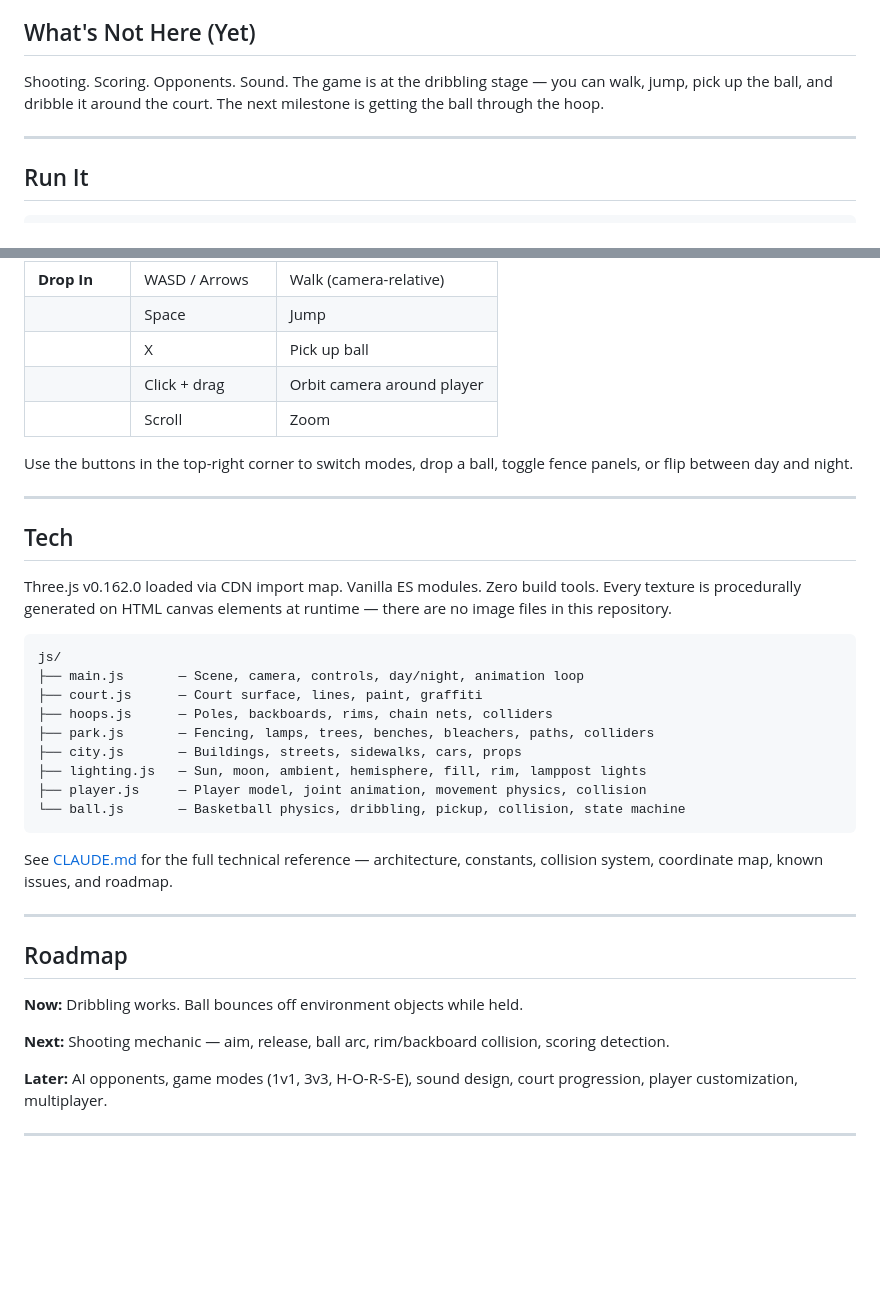
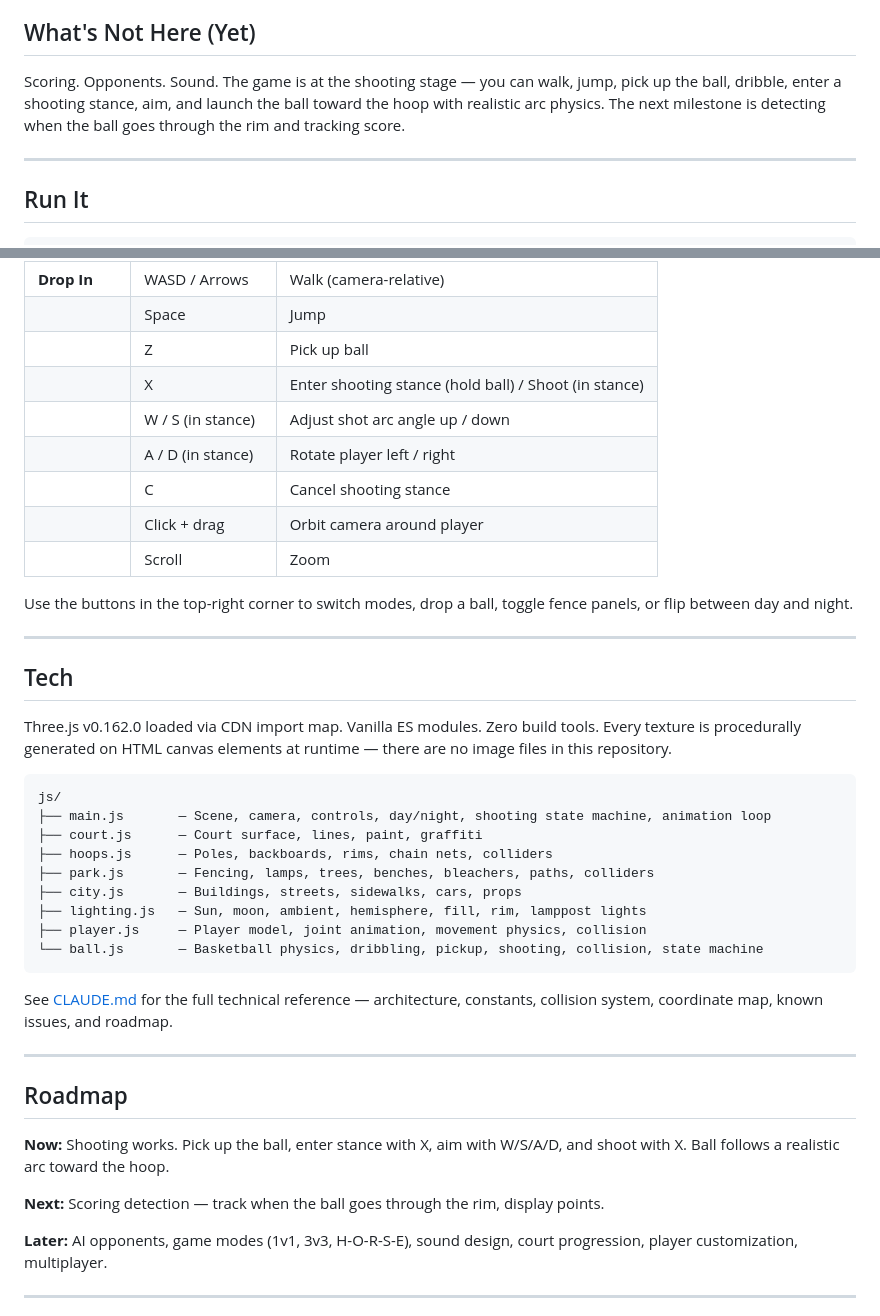
Before and after one commit to theRadicalSoftware/hoopsRoyale, a Markdown page: README.md, 2 parts joined by grey strips. Drawn GitHub-style; blank space fills up the shorter version.

Commit message:
Update docs to reflect shooting mechanics
Co-Authored-By: Claude Opus 4.6 <noreply@anthropic.com>

````diff
--- a/README.md
+++ b/README.md
@@ -24,7 +24,7 @@ Hoops Royale drops you into a gritty NYC pickup court surrounded by park fences,
 
 ## What's Not Here (Yet)
 
-Shooting. Scoring. Opponents. Sound. The game is at the dribbling stage — you can walk, jump, pick up the ball, and dribble it around the court. The next milestone is getting the ball through the hoop.
+Scoring. Opponents. Sound. The game is at the shooting stage — you can walk, jump, pick up the ball, dribble, enter a shooting stance, aim, and launch the ball toward the hoop with realistic arc physics. The next milestone is detecting when the ball goes through the rim and tracking score.
 
 ---
 
@@ -53,7 +53,11 @@ Open `http://localhost:8080`. That's it — no install, no build step, no depend
 | | Escape | Release mouse |
 | **Drop In** | WASD / Arrows | Walk (camera-relative) |
 | | Space | Jump |
-| | X | Pick up ball |
+| | Z | Pick up ball |
+| | X | Enter shooting stance (hold ball) / Shoot (in stance) |
+| | W / S (in stance) | Adjust shot arc angle up / down |
+| | A / D (in stance) | Rotate player left / right |
+| | C | Cancel shooting stance |
 | | Click + drag | Orbit camera around player |
 | | Scroll | Zoom |
 
@@ -67,14 +71,14 @@ Three.js v0.162.0 loaded via CDN import map. Vanilla ES modules. Zero build tool
 
 ```
 js/
-├── main.js       — Scene, camera, controls, day/night, animation loop
+├── main.js       — Scene, camera, controls, day/night, shooting state machine, animation loop
 ├── court.js      — Court surface, lines, paint, graffiti
 ├── hoops.js      — Poles, backboards, rims, chain nets, colliders
 ├── park.js       — Fencing, lamps, trees, benches, bleachers, paths, colliders
 ├── city.js       — Buildings, streets, sidewalks, cars, props
 ├── lighting.js   — Sun, moon, ambient, hemisphere, fill, rim, lamppost lights
 ├── player.js     — Player model, joint animation, movement physics, collision
-└── ball.js       — Basketball physics, dribbling, pickup, collision, state machine
+└── ball.js       — Basketball physics, dribbling, pickup, shooting, collision, state machine
 ```
 
 See [CLAUDE.md](CLAUDE.md) for the full technical reference — architecture, constants, collision system, coordinate map, known issues, and roadmap.
@@ -83,9 +87,9 @@ See [CLAUDE.md](CLAUDE.md) for the full technical reference — architecture, co
 
 ## Roadmap
 
-**Now:** Dribbling works. Ball bounces off environment objects while held.
+**Now:** Shooting works. Pick up the ball, enter stance with X, aim with W/S/A/D, and shoot with X. Ball follows a realistic arc toward the hoop.
 
-**Next:** Shooting mechanic — aim, release, ball arc, rim/backboard collision, scoring detection.
+**Next:** Scoring detection — track when the ball goes through the rim, display points.
 
 **Later:** AI opponents, game modes (1v1, 3v3, H-O-R-S-E), sound design, court progression, player customization, multiplayer.
 
````
Also changed, not shown: CLAUDE.md (+65 -23 lines).
